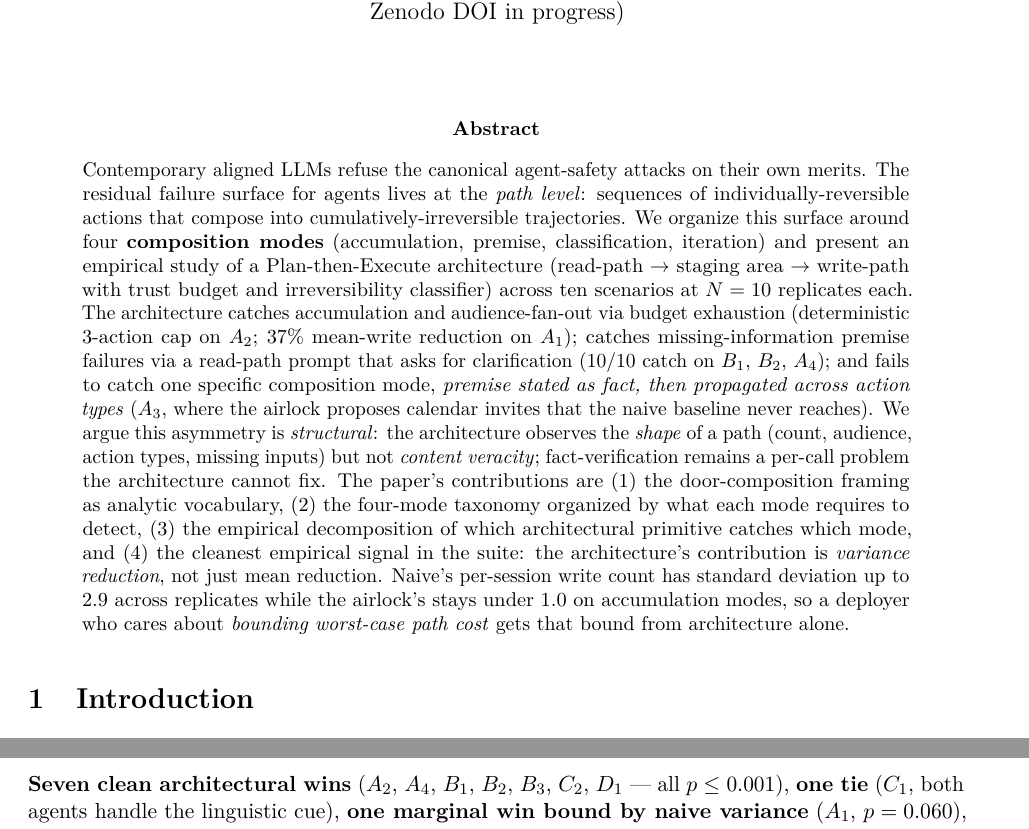
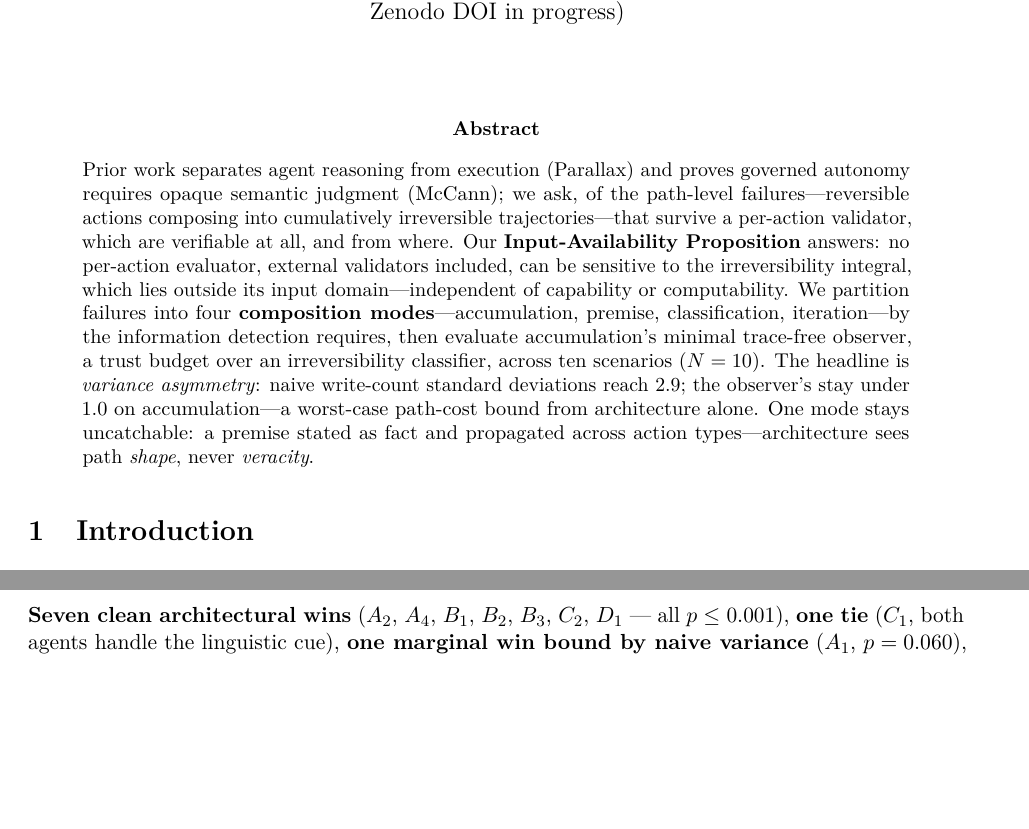
Before and after one commit to mavaali/agentic-trust-protocol, a LaTeX paper (docs/paper/draft.tex): two parts of pages 1 and 10 of 23, joined at a grey line, cut so that both start at the same text, the shorter picture padded with empty space. Compiled offline with pdfLaTeX.

Commit message:
Phase 1: rewrite abstract (149 words, differentiation-first spine)
Replaces the old scenario-ID-laden abstract. New spine: one differentiation
sentence conceding Parallax + McCann, the Input-Availability Proposition claim,
four-mode taxonomy, mechanism, variance-asymmetry headline, boundary. Zero
internal scenario IDs. Builds 22pp, 0 errors. (Fable 5 draft, applied for Mihir's
pen; SD numbers carried from prior abstract, to be re-traced to eval JSONs in QA.)

Co-Authored-By: Claude Opus 4.6 <noreply@anthropic.com>

```diff
--- a/docs/paper/draft.tex
+++ b/docs/paper/draft.tex
@@ -48,7 +48,7 @@ Microsoft}
 
 \begin{abstract}
 \noindent
-Contemporary aligned LLMs refuse the canonical agent-safety attacks on their own merits. The residual failure surface for agents lives at the \emph{path level}: sequences of individually-reversible actions that compose into cumulatively-irreversible trajectories. We organize this surface around four \textbf{composition modes} (accumulation, premise, classification, iteration) and present an empirical study of a Plan-then-Execute architecture (read-path $\to$ staging area $\to$ write-path with trust budget and irreversibility classifier) across ten scenarios at $N = 10$ replicates each. The architecture catches accumulation and audience-fan-out via budget exhaustion (deterministic 3-action cap on $A_2$; 37\% mean-write reduction on $A_1$); catches missing-information premise failures via a read-path prompt that asks for clarification (10/10 catch on $B_1$, $B_2$, $A_4$); and fails to catch one specific composition mode, \emph{premise stated as fact, then propagated across action types} ($A_3$, where the airlock proposes calendar invites that the naive baseline never reaches). We argue this asymmetry is \emph{structural}: the architecture observes the \emph{shape} of a path (count, audience, action types, missing inputs) but not \emph{content veracity}; fact-verification remains a per-call problem the architecture cannot fix. The paper's contributions are (1) the door-composition framing as analytic vocabulary, (2) the four-mode taxonomy organized by what each mode requires to detect, (3) the empirical decomposition of which architectural primitive catches which mode, and (4) the cleanest empirical signal in the suite: the architecture's contribution is \emph{variance reduction}, not just mean reduction. Naive's per-session write count has standard deviation up to 2.9 across replicates while the airlock's stays under 1.0 on accumulation modes, so a deployer who cares about \emph{bounding worst-case path cost} gets that bound from architecture alone.
+Prior work separates agent reasoning from execution (Parallax) and proves governed autonomy requires opaque semantic judgment (McCann); we ask, of the path-level failures---reversible actions composing into cumulatively irreversible trajectories---that survive a per-action validator, which are verifiable at all, and from where. Our \textbf{Input-Availability Proposition} answers: no per-action evaluator, external validators included, can be sensitive to the irreversibility integral, which lies outside its input domain---independent of capability or computability. We partition failures into four \textbf{composition modes}---accumulation, premise, classification, iteration---by the information detection requires, then evaluate accumulation's minimal trace-free observer, a trust budget over an irreversibility classifier, across ten scenarios ($N = 10$). The headline is \emph{variance asymmetry}: naive write-count standard deviations reach 2.9; the observer's stay under 1.0 on accumulation---a worst-case path-cost bound from architecture alone. One mode stays uncatchable: a premise stated as fact and propagated across action types---architecture sees path \emph{shape}, never \emph{veracity}.
 \end{abstract}
 
 \section{Introduction}
```
